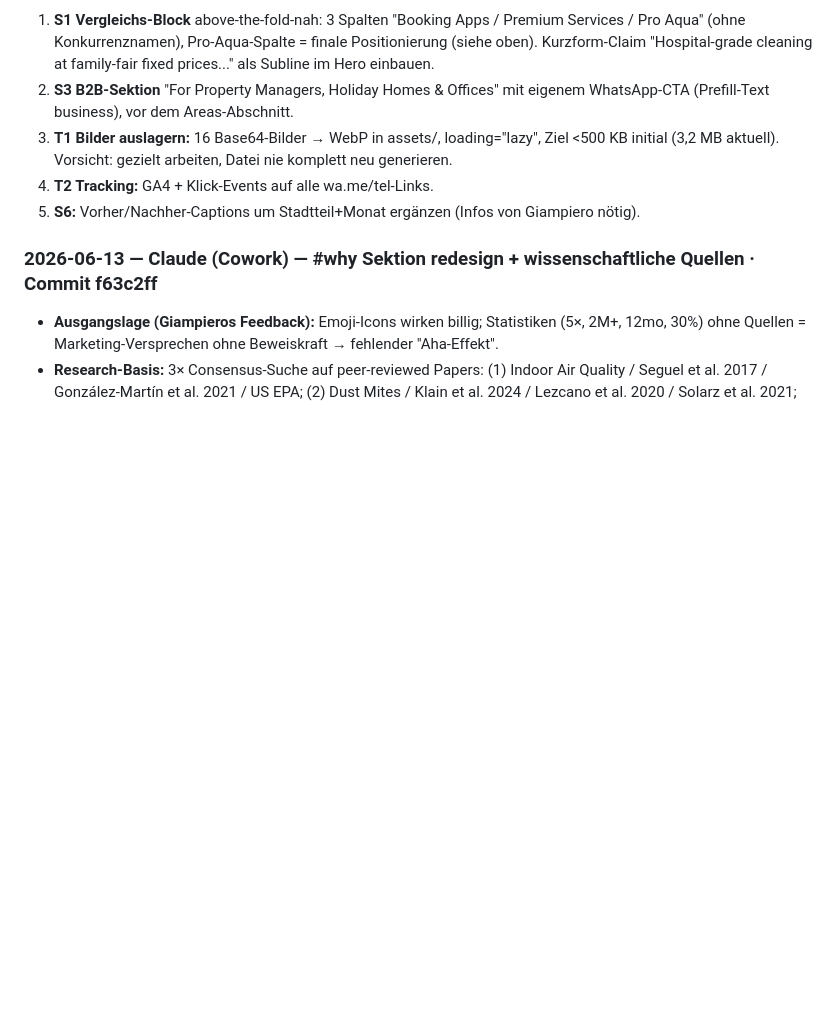
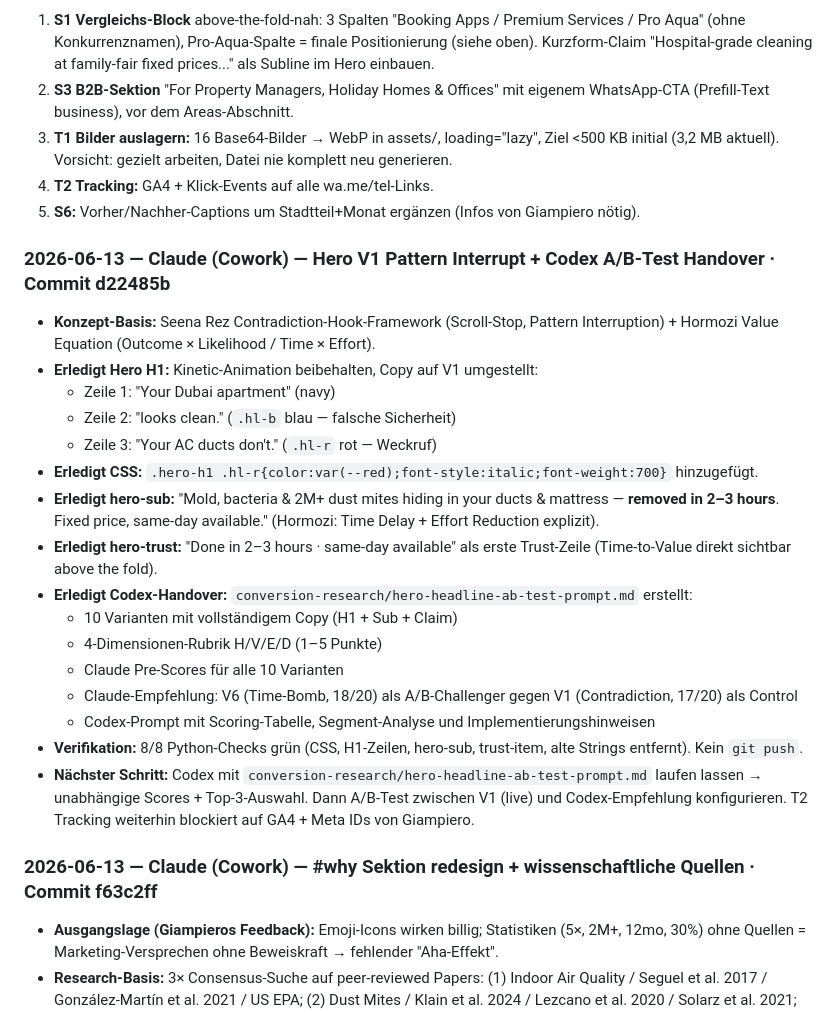
Before and after one commit to Proaqua/proaqua-website, a Markdown page: MEMORY.md, the part around the change. Rendered like a GitHub page; blank space fills up the shorter version.

Commit message:
docs: MEMORY.md update — Hero V1 + Codex Handover (Commit d22485b)

```diff
--- a/MEMORY.md
+++ b/MEMORY.md
@@ -189,6 +189,25 @@ Commit `82991d9` (lokal, NICHT gepusht). Änderungen in index.html:
 4. **T2 Tracking:** GA4 + Klick-Events auf alle wa.me/tel-Links.
 5. **S6:** Vorher/Nachher-Captions um Stadtteil+Monat ergänzen (Infos von Giampiero nötig).
 
+### 2026-06-13 — Claude (Cowork) — Hero V1 Pattern Interrupt + Codex A/B-Test Handover · Commit d22485b
+
+- **Konzept-Basis:** Seena Rez Contradiction-Hook-Framework (Scroll-Stop, Pattern Interruption) + Hormozi Value Equation (Outcome × Likelihood / Time × Effort).
+- **Erledigt Hero H1:** Kinetic-Animation beibehalten, Copy auf V1 umgestellt:
+  - Zeile 1: "Your Dubai apartment" (navy)
+  - Zeile 2: "looks clean." (`.hl-b` blau — falsche Sicherheit)
+  - Zeile 3: "Your AC ducts don't." (`.hl-r` rot — Weckruf)
+- **Erledigt CSS:** `.hero-h1 .hl-r{color:var(--red);font-style:italic;font-weight:700}` hinzugefügt.
+- **Erledigt hero-sub:** "Mold, bacteria & 2M+ dust mites hiding in your ducts & mattress — **removed in 2–3 hours**. Fixed price, same-day available." (Hormozi: Time Delay + Effort Reduction explizit).
+- **Erledigt hero-trust:** "Done in 2–3 hours · same-day available" als erste Trust-Zeile (Time-to-Value direkt sichtbar above the fold).
+- **Erledigt Codex-Handover:** `conversion-research/hero-headline-ab-test-prompt.md` erstellt:
+  - 10 Varianten mit vollständigem Copy (H1 + Sub + Claim)
+  - 4-Dimensionen-Rubrik H/V/E/D (1–5 Punkte)
+  - Claude Pre-Scores für alle 10 Varianten
+  - Claude-Empfehlung: V6 (Time-Bomb, 18/20) als A/B-Challenger gegen V1 (Contradiction, 17/20) als Control
+  - Codex-Prompt mit Scoring-Tabelle, Segment-Analyse und Implementierungshinweisen
+- **Verifikation:** 8/8 Python-Checks grün (CSS, H1-Zeilen, hero-sub, trust-item, alte Strings entfernt). Kein `git push`.
+- **Nächster Schritt:** Codex mit `conversion-research/hero-headline-ab-test-prompt.md` laufen lassen → unabhängige Scores + Top-3-Auswahl. Dann A/B-Test zwischen V1 (live) und Codex-Empfehlung konfigurieren. T2 Tracking weiterhin blockiert auf GA4 + Meta IDs von Giampiero.
+
 ### 2026-06-13 — Claude (Cowork) — #why Sektion redesign + wissenschaftliche Quellen · Commit f63c2ff
 - **Ausgangslage (Giampieros Feedback):** Emoji-Icons wirken billig; Statistiken (5×, 2M+, 12mo, 30%) ohne Quellen = Marketing-Versprechen ohne Beweiskraft → fehlender "Aha-Effekt".
 - **Research-Basis:** 3× Consensus-Suche auf peer-reviewed Papers: (1) Indoor Air Quality / Seguel et al. 2017 / González-Martín et al. 2021 / US EPA; (2) Dust Mites / Klain et al. 2024 / Lezcano et al. 2020 / Solarz et al. 2021; (3) HVAC Energy / Ildiri et al. 2024 Energy & Buildings (13 Zitierungen) → 41–60% Fan-Energie-Einsparung nach Reinigung.
```
